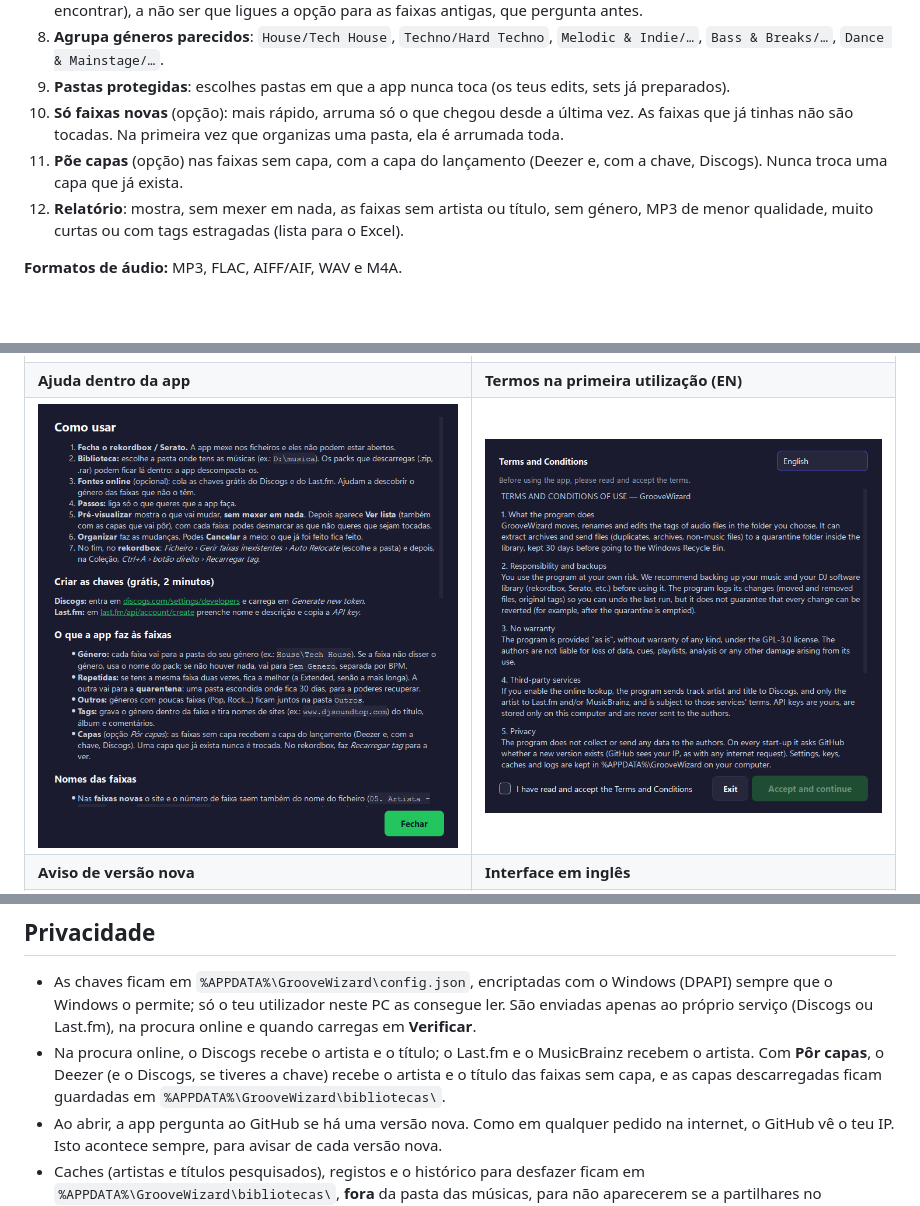
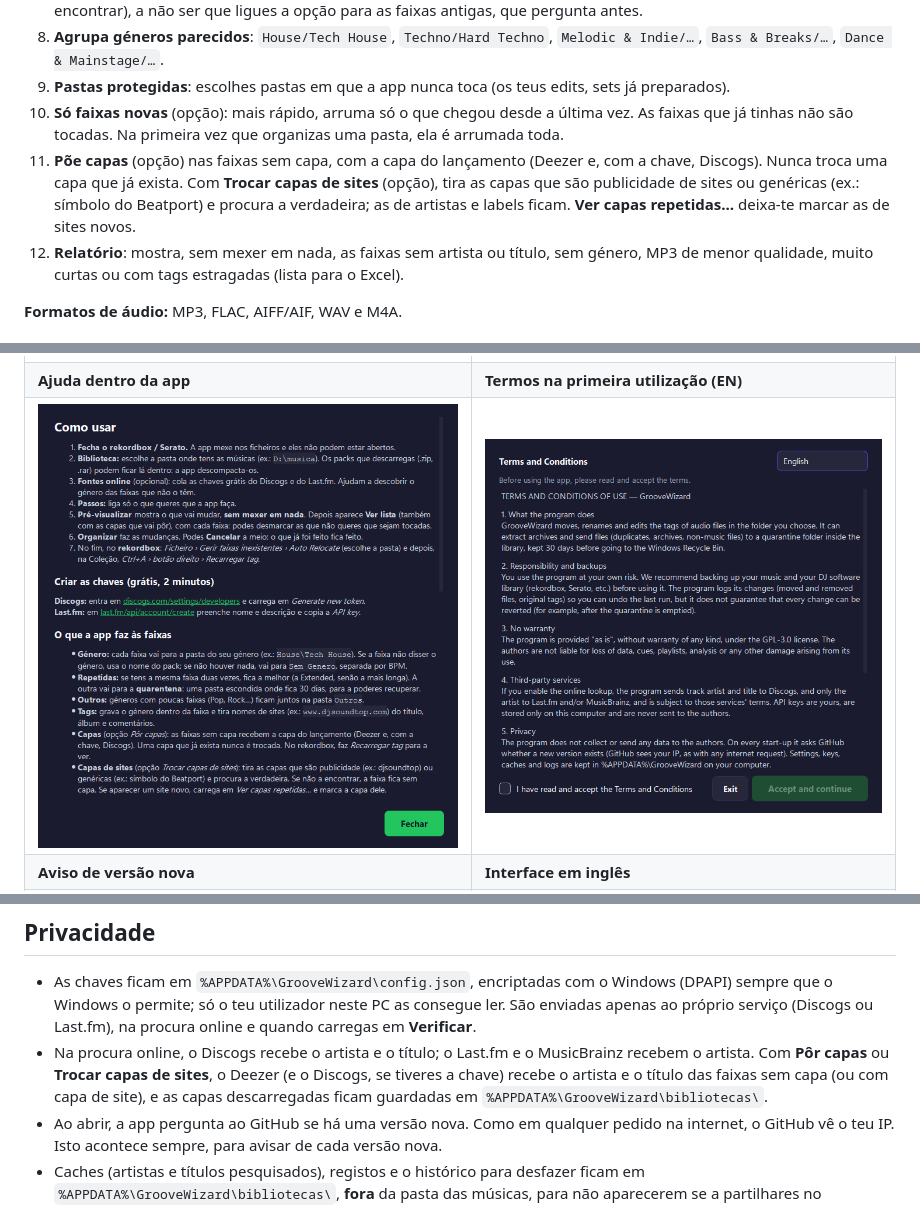
Before and after one commit to devCidras/groovewizard, a Markdown page: README.md, 3 parts joined by grey strips. Rendered like a GitHub page; pictures changed too: docs/4-ajuda.png; blank space fills up the shorter version.

```diff
--- a/README.md
+++ b/README.md
@@ -31,7 +31,7 @@ Called <i>Cratekeeper</i> up to 1.1.0; updating keeps settings, keys and history
 8. **Agrupa géneros parecidos**: `House/Tech House`, `Techno/Hard Techno`, `Melodic & Indie/…`, `Bass & Breaks/…`, `Dance & Mainstage/…`.
 9. **Pastas protegidas**: escolhes pastas em que a app nunca toca (os teus edits, sets já preparados).
 10. **Só faixas novas** (opção): mais rápido, arruma só o que chegou desde a última vez. As faixas que já tinhas não são tocadas. Na primeira vez que organizas uma pasta, ela é arrumada toda.
-11. **Põe capas** (opção) nas faixas sem capa, com a capa do lançamento (Deezer e, com a chave, Discogs). Nunca troca uma capa que já exista.
+11. **Põe capas** (opção) nas faixas sem capa, com a capa do lançamento (Deezer e, com a chave, Discogs). Nunca troca uma capa que já exista. Com **Trocar capas de sites** (opção), tira as capas que são publicidade de sites ou genéricas (ex.: símbolo do Beatport) e procura a verdadeira; as de artistas e labels ficam. **Ver capas repetidas…** deixa-te marcar as de sites novos.
 12. **Relatório**: mostra, sem mexer em nada, as faixas sem artista ou título, sem género, MP3 de menor qualidade, muito curtas ou com tags estragadas (lista para o Excel).
 
 **Formatos de áudio:** MP3, FLAC, AIFF/AIF, WAV e M4A.
@@ -99,7 +99,7 @@ Ajuda completa dentro da app (botão **Ajuda** ou F1).
 ## Privacidade
 
 - As chaves ficam em `%APPDATA%\GrooveWizard\config.json`, encriptadas com o Windows (DPAPI) sempre que o Windows o permite; só o teu utilizador neste PC as consegue ler. São enviadas apenas ao próprio serviço (Discogs ou Last.fm), na procura online e quando carregas em **Verificar**.
-- Na procura online, o Discogs recebe o artista e o título; o Last.fm e o MusicBrainz recebem o artista. Com **Pôr capas**, o Deezer (e o Discogs, se tiveres a chave) recebe o artista e o título das faixas sem capa, e as capas descarregadas ficam guardadas em `%APPDATA%\GrooveWizard\bibliotecas\`.
+- Na procura online, o Discogs recebe o artista e o título; o Last.fm e o MusicBrainz recebem o artista. Com **Pôr capas** ou **Trocar capas de sites**, o Deezer (e o Discogs, se tiveres a chave) recebe o artista e o título das faixas sem capa (ou com capa de site), e as capas descarregadas ficam guardadas em `%APPDATA%\GrooveWizard\bibliotecas\`.
 - Ao abrir, a app pergunta ao GitHub se há uma versão nova. Como em qualquer pedido na internet, o GitHub vê o teu IP. Isto acontece sempre, para avisar de cada versão nova.
 - Caches (artistas e títulos pesquisados), registos e o histórico para desfazer ficam em `%APPDATA%\GrooveWizard\bibliotecas\`, **fora** da pasta das músicas, para não aparecerem se a partilhares no Soulseek/Nicotine+. Se a app falhar, o erro fica em `%APPDATA%\GrooveWizard\erros.log`.
 - Nada é enviado aos autores.
```
Also changed, not shown: other parts of README.md (+2 -2 lines), docs/1-principal.png, docs/2-a-organizar.png, docs/3-resumo.png, docs/6-atualizacao.png, docs/7-english.png, 13 other files.
